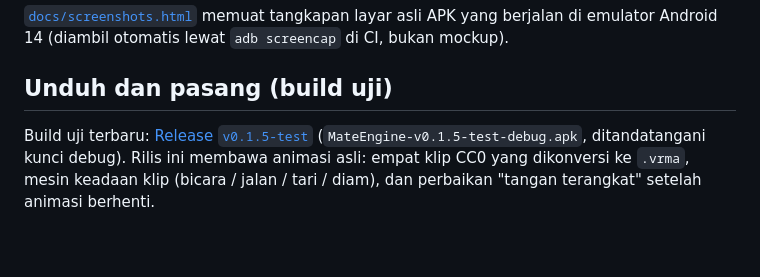
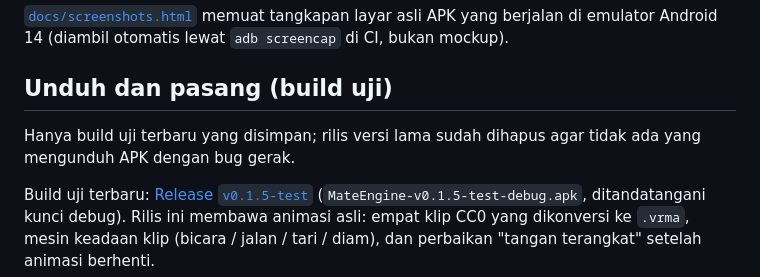
Before and after one commit to MRNODATAX/3D-engine-android, a Markdown page: README.md, the part around the change. Drawn GitHub-style; blank space fills up the shorter version.

Commit message:
docs: hanya rilis uji terbaru yang disimpan; catat penghapusan rilis < 0.1.5 [skip ci]
Co-authored-by: arena-agent <297053741+arena-agent@users.noreply.github.com>

```diff
--- a/README.md
+++ b/README.md
@@ -49,6 +49,9 @@ Rincian provenance, lisensi aset, dan status verifikasi: [`docs/chat-dan-perform
 emulator Android 14 (diambil otomatis lewat `adb screencap` di CI, bukan mockup).
 
 ## Unduh dan pasang (build uji)
+
+Hanya build uji terbaru yang disimpan; rilis versi lama sudah dihapus agar tidak ada yang
+mengunduh APK dengan bug gerak.
 
 Build uji terbaru: [Release `v0.1.5-test`](https://github.com/MRNODATAX/3D-engine-android/releases/tag/v0.1.5-test)
 (`MateEngine-v0.1.5-test-debug.apk`, ditandatangani kunci debug). Rilis ini membawa animasi asli:
```
Also changed, not shown: docs/verification.md (+8 -1 lines).
